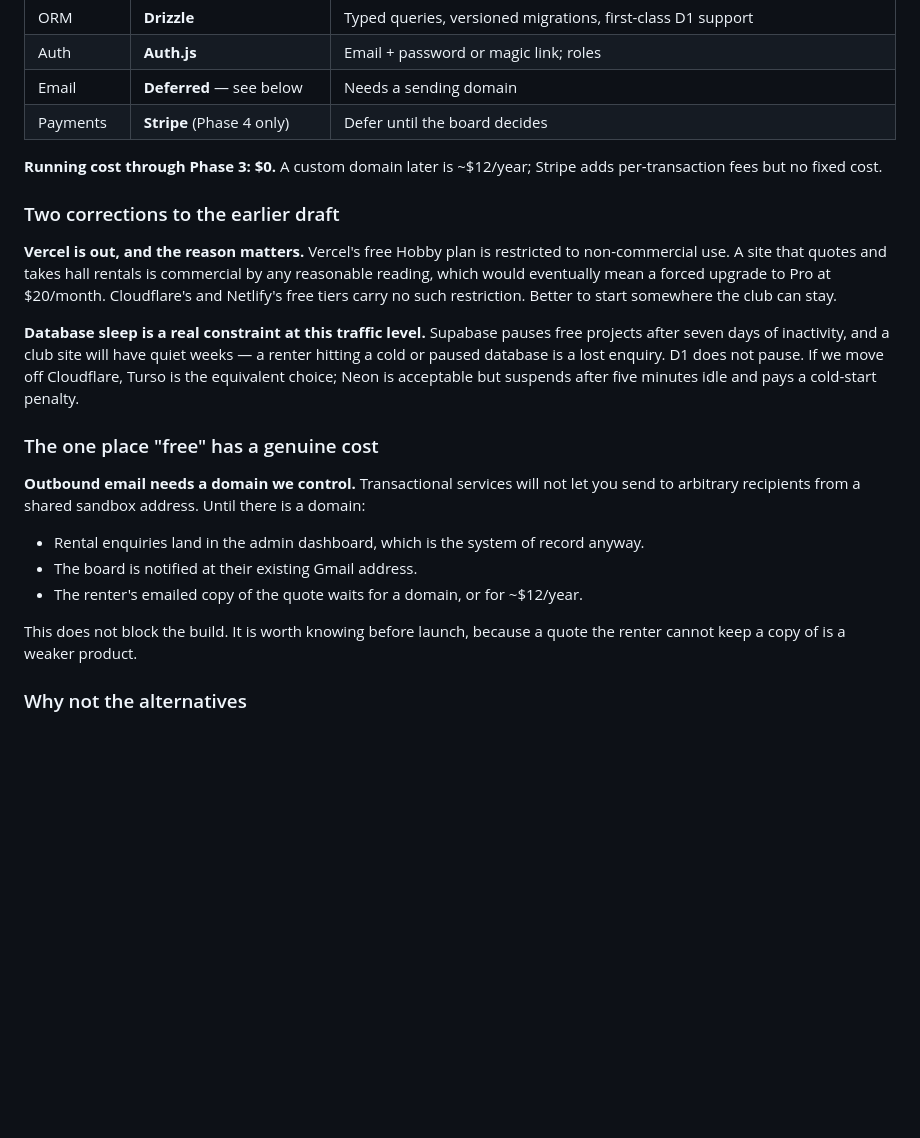
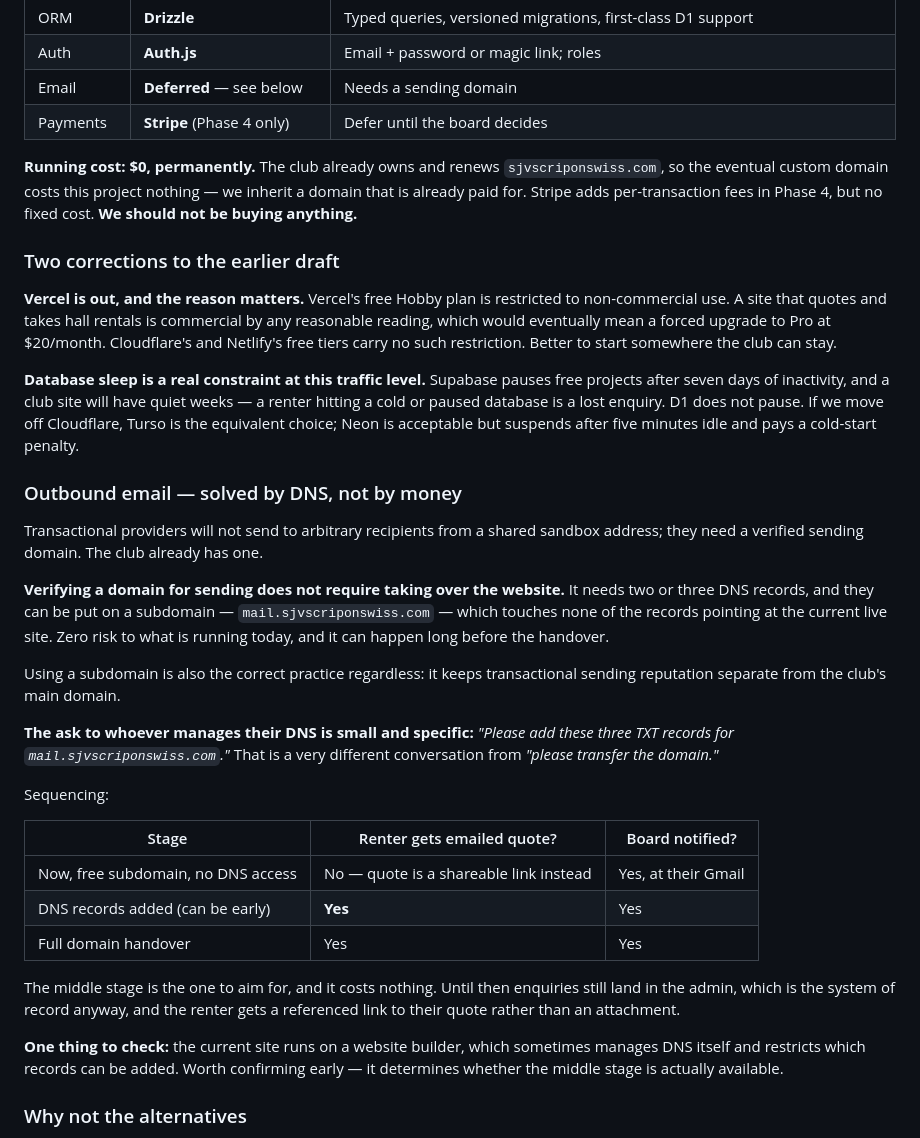
Before and after one commit to scenicprints/sjvsc-website, a Markdown page: ARCHITECTURE.md, the part around the change. Drawn GitHub-style; blank space fills up the shorter version.

Commit message:
Drop the paid-domain assumption; email needs DNS, not money
The club already owns and renews sjvscriponswiss.com, so the eventual custom domain
costs this project nothing. Proposing a second domain purchase for email sending was
wrong. Total project cost is $0 and we buy nothing.

Verifying a sending domain does not require taking over the website either. Two or
three TXT records on a mail. subdomain leave every record pointing at the current live
site untouched, so emailed quotes can work long before the handover - and keeping
transactional sending on a subdomain is better practice anyway. Splits the DNS ask
into "add these records" (small, early, no risk) and "point the domain at us" (launch
only), and flags that the current website builder may manage DNS itself and restrict
which records can be added.

Co-Authored-By: Claude Opus 5 <noreply@anthropic.com>

```diff
--- a/ARCHITECTURE.md
+++ b/ARCHITECTURE.md
@@ -97,8 +97,10 @@ retroactively alters a quote already sent to a renter.**
 | Email | **Deferred** — see below | Needs a sending domain |
 | Payments | **Stripe** (Phase 4 only) | Defer until the board decides |
 
-**Running cost through Phase 3: $0.** A custom domain later is ~$12/year; Stripe adds
-per-transaction fees but no fixed cost.
+**Running cost: $0, permanently.** The club already owns and renews
+`sjvscriponswiss.com`, so the eventual custom domain costs this project nothing — we
+inherit a domain that is already paid for. Stripe adds per-transaction fees in Phase 4,
+but no fixed cost. **We should not be buying anything.**
 
 ### Two corrections to the earlier draft
 
@@ -114,17 +116,38 @@ renter hitting a cold or paused database is a lost enquiry. D1 does not pause. I
 move off Cloudflare, Turso is the equivalent choice; Neon is acceptable but suspends
 after five minutes idle and pays a cold-start penalty.
 
-### The one place "free" has a genuine cost
+### Outbound email — solved by DNS, not by money
 
-**Outbound email needs a domain we control.** Transactional services will not let you
-send to arbitrary recipients from a shared sandbox address. Until there is a domain:
+Transactional providers will not send to arbitrary recipients from a shared sandbox
+address; they need a verified sending domain. The club already has one.
 
-- Rental enquiries land in the admin dashboard, which is the system of record anyway.
-- The board is notified at their existing Gmail address.
-- The renter's emailed copy of the quote waits for a domain, or for ~$12/year.
+**Verifying a domain for sending does not require taking over the website.** It needs
+two or three DNS records, and they can be put on a subdomain — `mail.sjvscriponswiss.com`
+— which touches none of the records pointing at the current live site. Zero risk to
+what is running today, and it can happen long before the handover.
 
-This does not block the build. It is worth knowing before launch, because a quote the
-renter cannot keep a copy of is a weaker product.
+Using a subdomain is also the correct practice regardless: it keeps transactional
+sending reputation separate from the club's main domain.
+
+**The ask to whoever manages their DNS is small and specific:** *"Please add these
+three TXT records for `mail.sjvscriponswiss.com`."* That is a very different
+conversation from *"please transfer the domain."*
+
+Sequencing:
+
+| Stage | Renter gets emailed quote? | Board notified? |
+|---|---|---|
+| Now, free subdomain, no DNS access | No — quote is a shareable link instead | Yes, at their Gmail |
+| DNS records added (can be early) | **Yes** | Yes |
+| Full domain handover | Yes | Yes |
+
+The middle stage is the one to aim for, and it costs nothing. Until then enquiries
+still land in the admin, which is the system of record anyway, and the renter gets a
+referenced link to their quote rather than an attachment.
+
+**One thing to check:** the current site runs on a website builder, which sometimes
+manages DNS itself and restricts which records can be added. Worth confirming early —
+it determines whether the middle stage is actually available.
 
 ### Why not the alternatives
 
```
Also changed, not shown: ROADMAP.md (+20 -3 lines).
